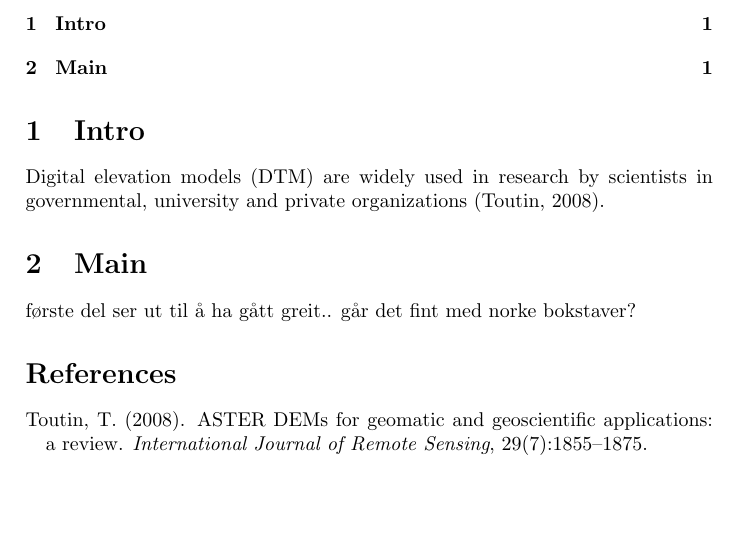
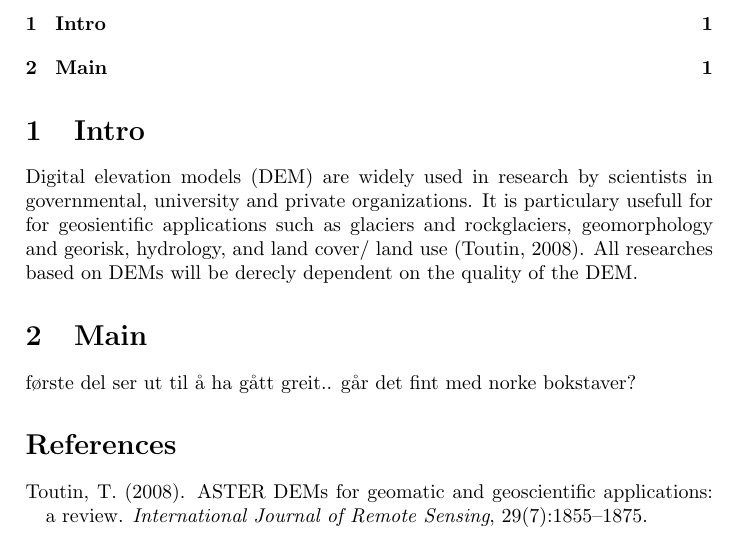
Before and after one commit to KaspArno/Skole, a LaTeX document (GEO4520/Essey1/DEM generation from optical setellite stereo.tex): part of the page, cut so that both start at the same text. Compiled offline with pdfLaTeX.

Commit message:
smal changes in essey1

```diff
--- a/GEO4520/DEM generation from optical setellite stereo.tex
+++ b/GEO4520/Essey1/DEM generation from optical setellite stereo.tex
@@ -13,7 +13,7 @@
 
 \section{Intro}
 
-Digital elevation models (DTM) are widely used in research by scientists in governmental, university and private organizations \citep{toutin08}.
+Digital elevation models (DEM) are widely used in research by scientists in governmental, university and private organizations. It is particulary usefull for for geosientific applications such as glaciers and rockglaciers, geomorphology and georisk, hydrology, and land cover/ land use \citep{toutin08}. All researches based on DEMs will be derecly dependent on the quality of the DEM.
 
 \section{Main}
 
```
Also changed, not shown: GEO4520/DEM generation from optical setellite stereo.pdf (deleted), GEO4520/Essey1/DEM generation from optical setellite stereo.bbl (renamed from GEO4520/DEM generation from optical setellite stereo.bbl), GEO4520/Essey1/DEM generation from optical setellite stereo.pdf (added), GEO4520/Essey1/kilder.bib (renamed from GEO4520/kilder.bib), 11 other files.
